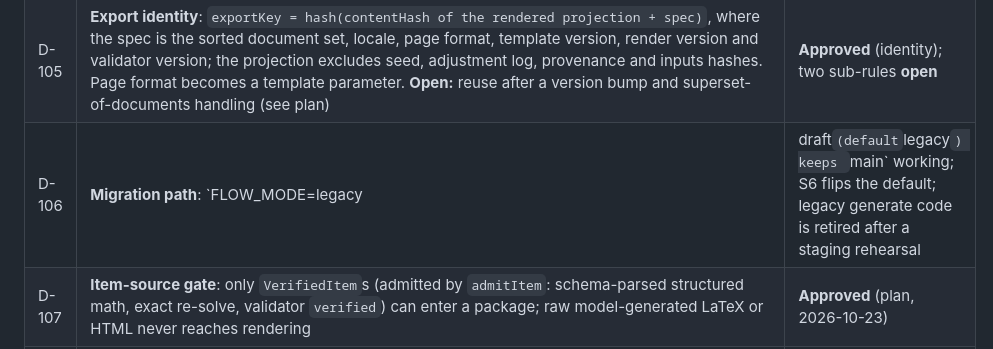
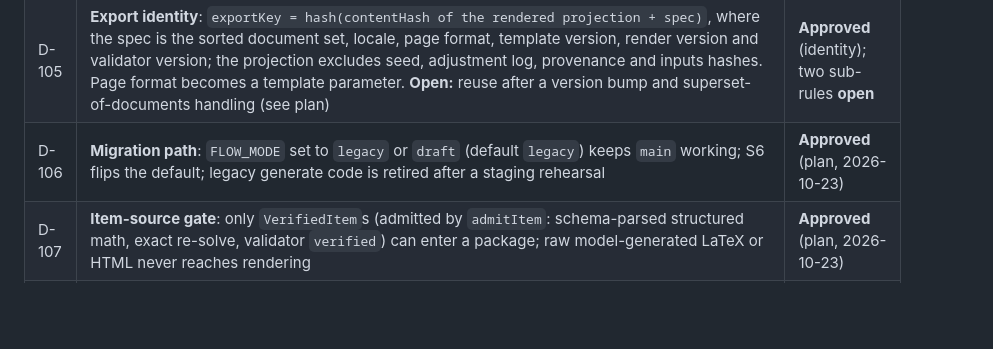
Before and after one commit to yangzi33/noteprep, a Markdown page: docs/decisions.md, the part around the change. Drawn GitHub-style; blank space fills up the shorter version.

Commit message:
docs: fix a table cell in D-106
Co-Authored-By: Claude Sonnet 5.5 <noreply@anthropic.com>

```diff
--- a/docs/decisions.md
+++ b/docs/decisions.md
@@ -205,7 +205,7 @@
 | D-103 | **Drafts live in new `draft` and `draft_version` tables**, not in `lesson_revision`: optimistic concurrency by `rev`, versions, a bounded undo history of before-images, a pending-candidate slot, context stored once per draft, expiry, purge by the worker role. Historical revisions and exports are untouched | **Approved** (plan, 2026-10-23) |
 | D-104 | **Export model**: immutable `export_snapshot`; an `export` entitlement row with a partial unique index so concurrent equivalent exports share one entitlement; new job kind `export`; one `lesson` row per export; reservation in the confirm transaction; consumption only in `commitExport` after stored objects are re-verified; deferred consistency trigger. S4 and S5 require independent Opus review and real-database concurrency tests | **Approved** (plan, 2026-10-23) |
 | D-105 | **Export identity**: `exportKey = hash(contentHash of the rendered projection + spec)`, where the spec is the sorted document set, locale, page format, template version, render version and validator version; the projection excludes seed, adjustment log, provenance and inputs hashes. Page format becomes a template parameter. **Open:** reuse after a version bump and superset-of-documents handling (see plan) | **Approved** (identity); two sub-rules **open** |
-| D-106 | **Migration path**: `FLOW_MODE=legacy|draft` (default `legacy`) keeps `main` working; S6 flips the default; legacy generate code is retired after a staging rehearsal | **Approved** (plan, 2026-10-23) |
+| D-106 | **Migration path**: `FLOW_MODE` set to `legacy` or `draft` (default `legacy`) keeps `main` working; S6 flips the default; legacy generate code is retired after a staging rehearsal | **Approved** (plan, 2026-10-23) |
 | D-107 | **Item-source gate**: only `VerifiedItem`s (admitted by `admitItem`: schema-parsed structured math, exact re-solve, validator `verified`) can enter a package; raw model-generated LaTeX or HTML never reaches rendering | **Approved** (plan, 2026-10-23) |
 | D-108 | **Limits and expiry**: every threshold (draft/version/candidate/export frequency, concurrency, sizes, undo depth, min/max questions, draft TTL default 14 days sliding, purge grace) is configuration in one module with placeholder defaults; enforcement reuses `rate_limit_window`; no cross-user question cache reads; no CAPTCHA or fingerprinting | **Approved** (owner, 2026-10-23) |
 
```
